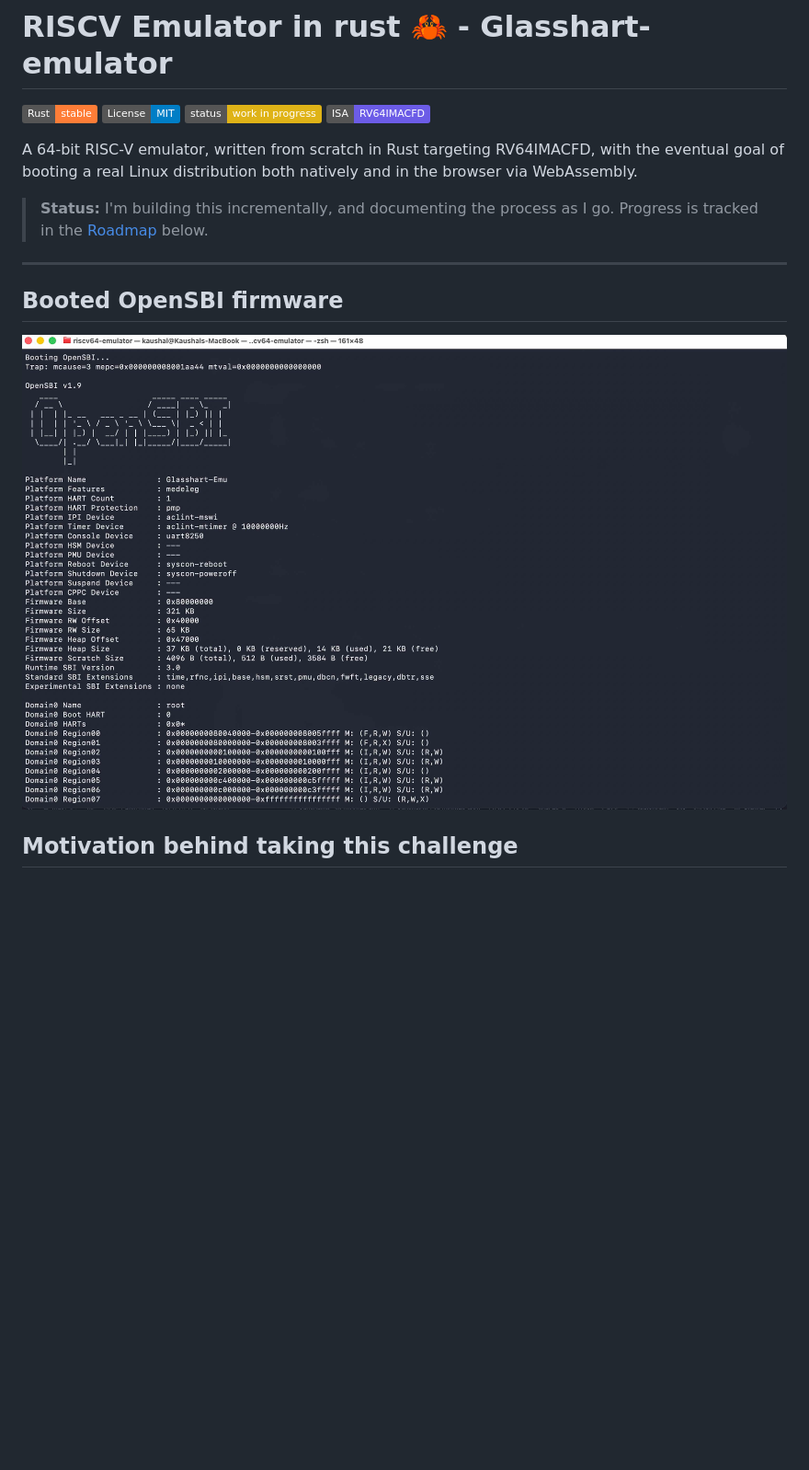
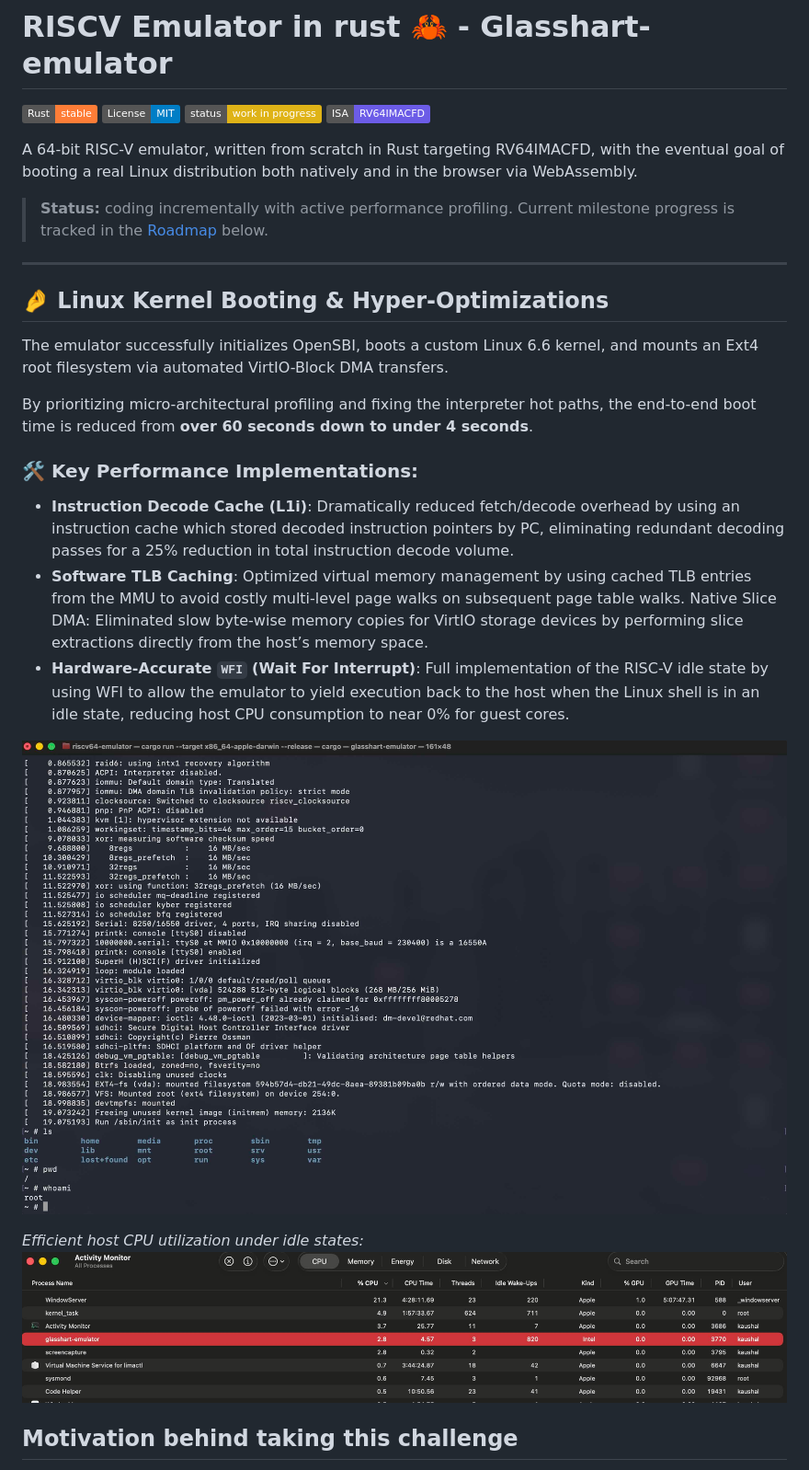
Before and after one commit to Kaushald4/riscv64-emulator, a Markdown page: README.md, the part around the change printed below. Shown: that part at 92% size. Rendered like a GitHub page; pictures changed too: screenshots/idle.jpg (added), screenshots/linux_kernel_filesystem.jpg (added); badges without logos; blank space fills up the shorter version.

```diff
--- a/README.md
+++ b/README.md
@@ -7,12 +7,26 @@
 
 A 64-bit RISC-V emulator, written from scratch in Rust targeting RV64IMACFD, with the eventual goal of booting a real Linux distribution both natively and in the browser via WebAssembly.
 
-> **Status:** I'm building this incrementally, and documenting the process as I go. Progress is tracked in the [Roadmap](#roadmap) below.
+> **Status:** coding incrementally with active performance profiling. Current milestone progress is tracked in the [Roadmap](#roadmap) below.
 
 ---
+## 🤌 Linux Kernel Booting & Hyper-Optimizations
 
-## Booted OpenSBI firmware
-![opensbiboot](./screenshots/opensbi.jpg)
+The emulator successfully initializes OpenSBI, boots a custom Linux 6.6 kernel, and mounts an Ext4 root filesystem via automated VirtIO-Block DMA transfers.
+
+By prioritizing micro-architectural profiling and fixing the interpreter hot paths, the end-to-end boot time is reduced from **over 60 seconds down to under 4 seconds**.
+
+### 🛠️ Key Performance Implementations:
+* **Instruction Decode Cache (L1i)**: Dramatically reduced fetch/decode overhead by using an instruction cache which stored decoded instruction pointers by PC, eliminating redundant decoding passes for a 25% reduction in total instruction decode volume.
+* **Software TLB Caching**: Optimized virtual memory management by using cached TLB entries from the MMU to avoid costly multi-level page walks on subsequent page table walks.
+Native Slice DMA: Eliminated slow byte-wise memory copies for VirtIO storage devices by performing slice extractions directly from the host’s memory space.
+* **Hardware-Accurate `WFI` (Wait For Interrupt)**: Full implementation of the RISC-V idle state by using WFI to allow the emulator to yield execution back to the host when the Linux shell is in an idle state, reducing host CPU consumption to near 0% for guest cores.
+
+![Linux Kernel Booting](./screenshots/linux_kernel_filesystem.jpg)
+
+*Efficient host CPU utilization under idle states:*
+![Idle CPU Utilization](./screenshots/idle.jpg)
+
 
 ## Motivation behind taking this challenge
 
```
Also changed, not shown: other parts of README.md (+69 -9 lines), 1 other file.
